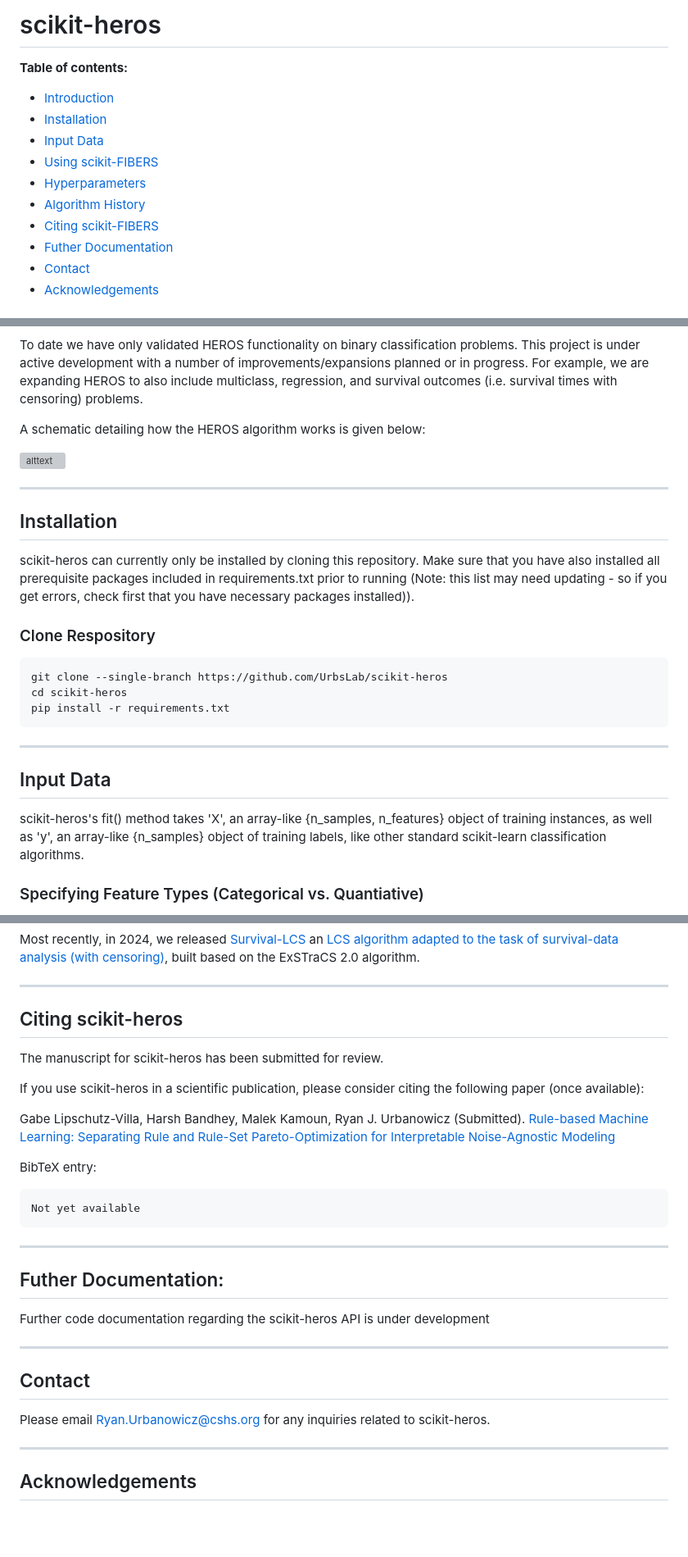
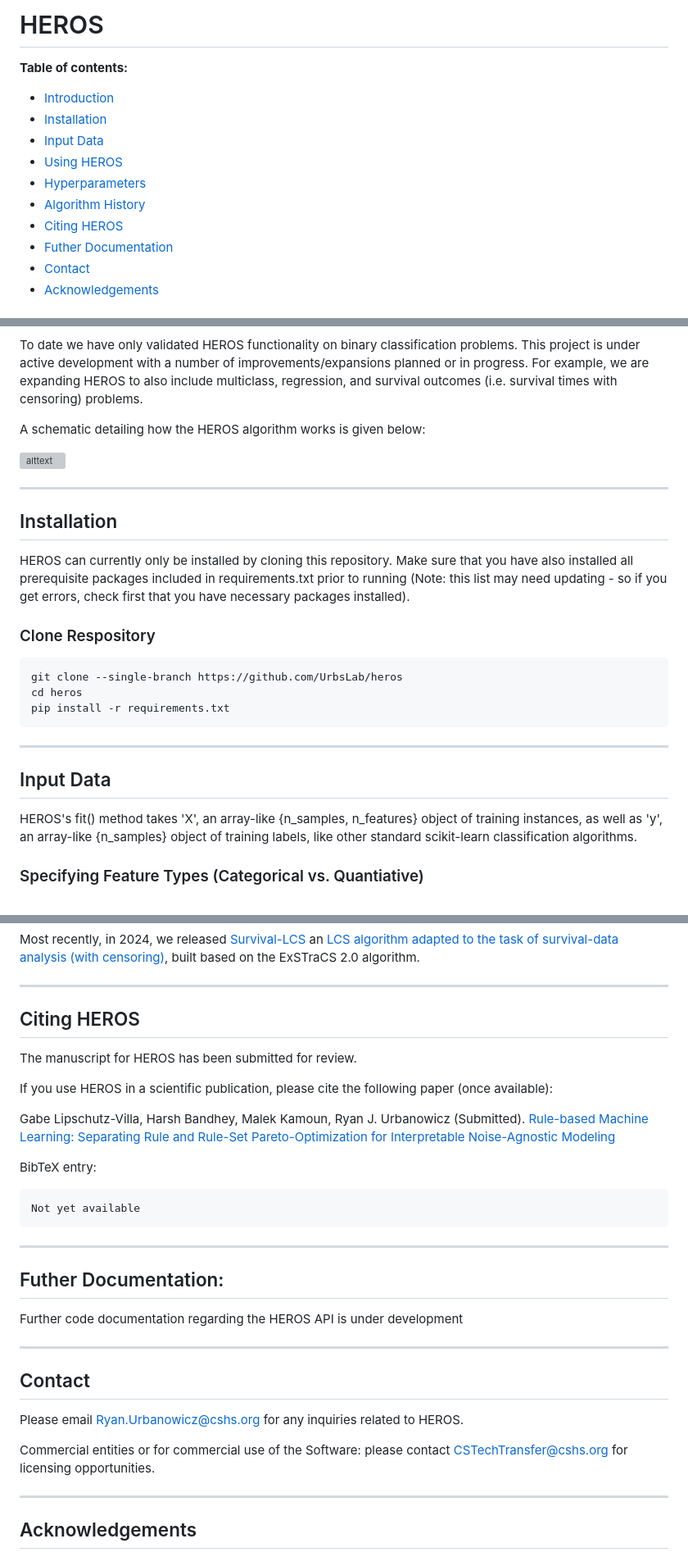
Before and after one commit to UrbsLab/heros, a Markdown page: README.md, 3 parts joined by grey strips. Shown: that part at 82% size. Drawn GitHub-style; blank space fills up the shorter version; grey boxes are pictures that could not be loaded.

````diff
--- a/README.md
+++ b/README.md
@@ -1,13 +1,13 @@
-# scikit-heros
+# HEROS
 
 **Table of contents:**
  - [Introduction](#item-one)
  - [Installation](#item-two)
  - [Input Data](#item-three)
- - [Using scikit-FIBERS](#item-four)
+ - [Using HEROS](#item-four)
  - [Hyperparameters](#item-five)
  - [Algorithm History](#item-six)
- - [Citing scikit-FIBERS](#item-seven)
+ - [Citing HEROS](#item-seven)
  - [Futher Documentation](#item-eight)
  - [Contact](#item-nine)
  - [Acknowledgements](#item-ten)
@@ -27,20 +27,20 @@ A schematic detailing how the HEROS algorithm works is given below:
 ***
 <a id="item-two"></a>
 ## Installation
-scikit-heros can currently only be installed by cloning this repository. Make sure that you have also installed all prerequisite packages included in requirements.txt prior to running (Note: this list may need updating - so if you get errors, check first that you have necessary packages installed)).
+HEROS can currently only be installed by cloning this repository. Make sure that you have also installed all prerequisite packages included in requirements.txt prior to running (Note: this list may need updating - so if you get errors, check first that you have necessary packages installed).
 
 
 ### Clone Respository
 ```
-git clone --single-branch https://github.com/UrbsLab/scikit-heros
-cd scikit-heros
+git clone --single-branch https://github.com/UrbsLab/heros
+cd heros
 pip install -r requirements.txt
 ```
 
 ***
 <a id="item-three"></a>
 ## Input Data
-scikit-heros's fit() method takes 'X', an array-like {n_samples, n_features} object of training instances, as well as 'y', an array-like {n_samples} object of training labels, like other standard scikit-learn classification algorithms.
+HEROS's fit() method takes 'X', an array-like {n_samples, n_features} object of training instances, as well as 'y', an array-like {n_samples} object of training labels, like other standard scikit-learn classification algorithms.
 
 ### Specifying Feature Types (Categorical vs. Quantiative)
 The fit() method can (and should) also be passed 'cat_feat_indexes', an array-like max({n_features}) object of feature indexes in 'X' that are to be treated as categorical variables (where all others will be treated as quantitative by default).
@@ -194,10 +194,10 @@ Most recently, in 2024, we released [Survival-LCS](https://github.com/UrbsLab/su
 
 ***
 <a id="item-seven"></a>
-## Citing scikit-heros
-The manuscript for scikit-heros has been submitted for review.
+## Citing HEROS
+The manuscript for HEROS has been submitted for review.
 
-If you use scikit-heros in a scientific publication, please consider citing the following paper (once available):
+If you use HEROS in a scientific publication, please cite the following paper (once available):
 
 Gabe Lipschutz-Villa, Harsh Bandhey, Malek Kamoun, Ryan J. Urbanowicz (Submitted). [Rule-based Machine Learning: Separating Rule and Rule-Set Pareto-Optimization for Interpretable Noise-Agnostic Modeling](Not_yet_available)
 
@@ -209,12 +209,14 @@ Not yet available
 ***
 <a id="item-eight"></a>
 ## Futher Documentation:
-Further code documentation regarding the scikit-heros API is under development
+Further code documentation regarding the HEROS API is under development
 
 ***
 <a id="item-nine"></a>
 ## Contact
-Please email Ryan.Urbanowicz@cshs.org for any inquiries related to scikit-heros.
+Please email Ryan.Urbanowicz@cshs.org for any inquiries related to HEROS.
+
+Commercial entities or for commercial use of the Software: please contact CSTechTransfer@cshs.org for licensing opportunities.
 
 
 ***
````
Also changed, not shown: other parts of README.md (+6 -6 lines).
